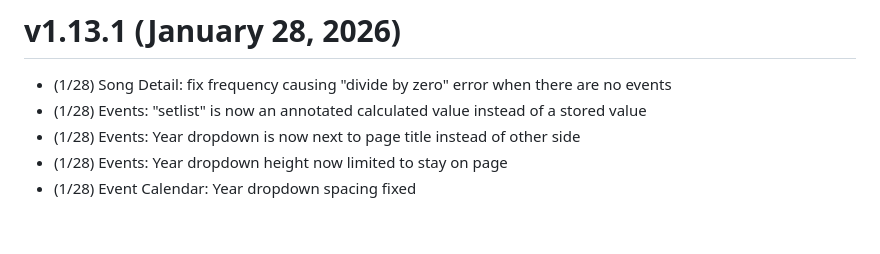
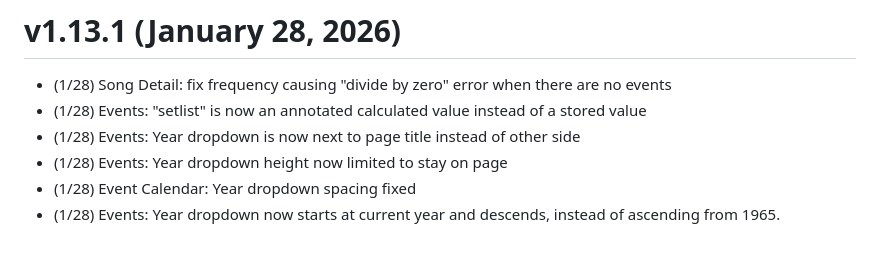
Before and after one commit to lilbud/django-databruce, a Markdown page: changelog.md, the part around the change. Drawn GitHub-style.

Commit message:
update changelog

```diff
--- a/changelog.md
+++ b/changelog.md
@@ -98,3 +98,4 @@ First public release of the site. Site was locked behind a login and accounts on
 - (1/28) Events: Year dropdown is now next to page title instead of other side
 - (1/28) Events: Year dropdown height now limited to stay on page
 - (1/28) Event Calendar: Year dropdown spacing fixed
+- (1/28) Events: Year dropdown now starts at current year and descends, instead of ascending from 1965.
```
